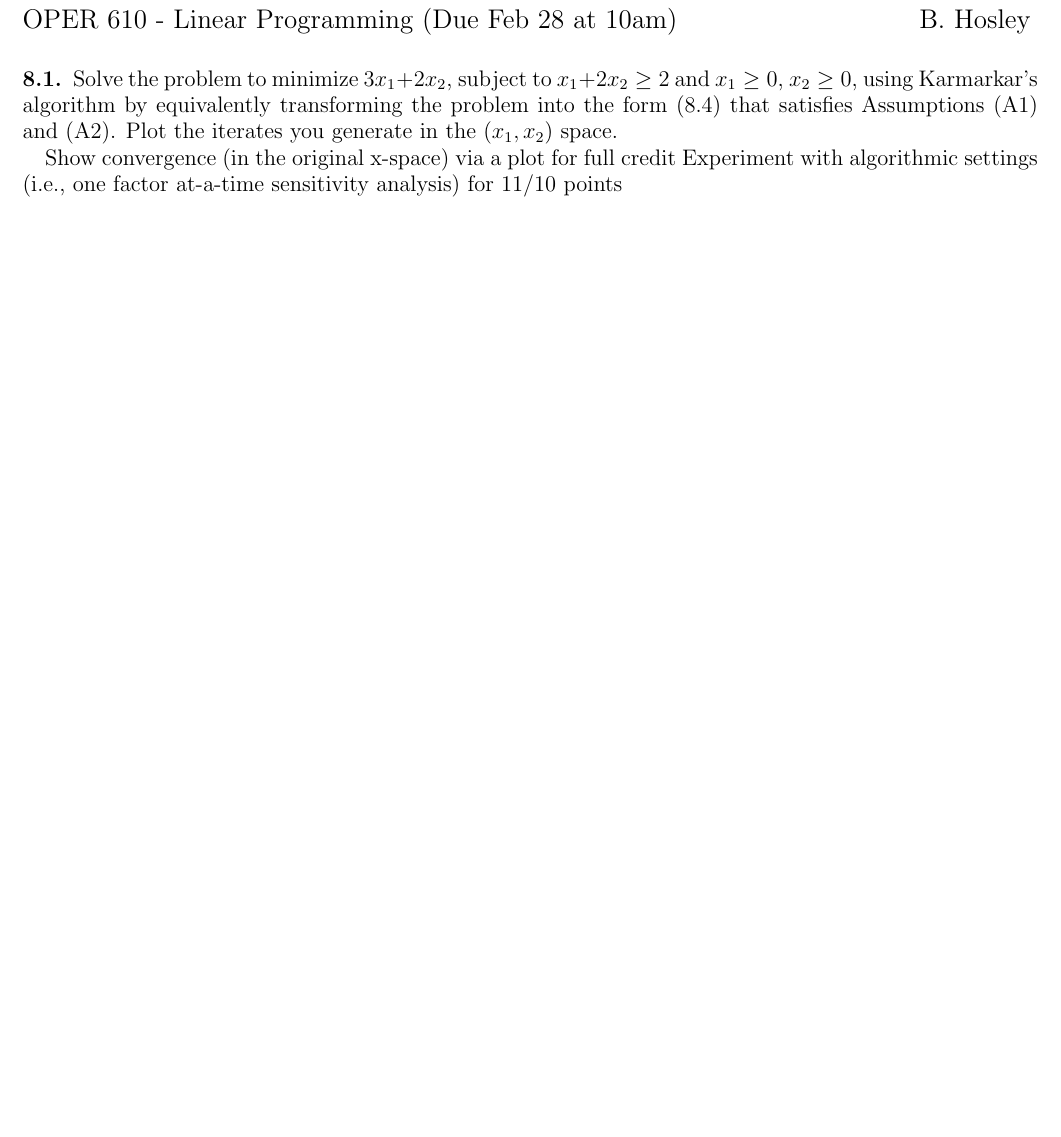
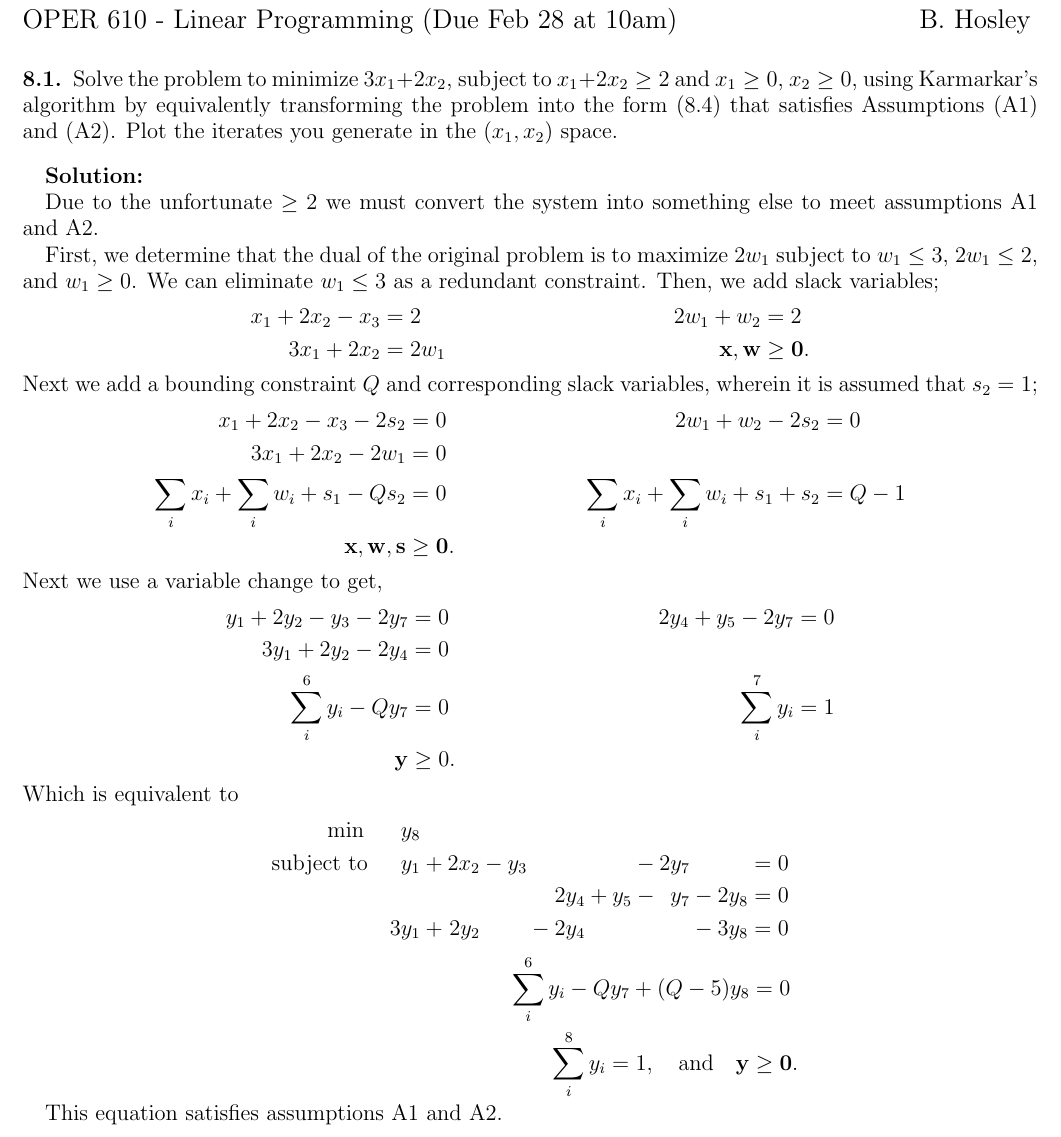
Before and after one commit to bhosley/Schoolwork, a LaTeX problem sheet (2023Q1 - Linear Programming/HW13/HW13.tex): part of the page, cut so that both start at the same text, the shorter picture padded with empty space. Compiled offline with pdfLaTeX.

Commit message:
Update HW13.tex

```diff
--- a/2023Q1 - Linear Programming/HW13/HW13.tex
+++ b/2023Q1 - Linear Programming/HW13/HW13.tex
@@ -25,11 +25,47 @@ Solve the problem to minimize  \(3x_1 + 2x_2\), subject to \(x_1 + 2x_2 \geq 2\)
 the form (8.4) that satisfies Assumptions (A1) and (A2). Plot the iterates you
 generate in the \(( x_1 ,x_2 )\) space.
 
+\bigskip
+\textbf{Solution:}
 
+Due to the unfortunate \(\geq2\) we must convert the system into something else to meet
+assumptions A1 and A2.
 
+First, we determine that the dual of the original problem is
+to maximize \(2w_1\) subject to \(w_1\leq3\), \(2w_1\leq2\), and \(w_1\geq0\).
+We can eliminate \(w_1\leq3\) as a redundant constraint.
+Then, we add slack variables;
+\begin{align*}
+	x_1 + 2x_2 - x_3 &= 2 & 2w_1 + w_2 &= 2 \\
+	3x_1 + 2x_2 &= 2w_1 & \mathbf{x}, \mathbf{w} &\geq \mathbf{0}.
+\end{align*}
+Next we add a bounding constraint \(Q\) and corresponding slack variables,
+wherein it is assumed that \(s_2=1\);
+\begin{align*}
+	x_1 + 2x_2 - x_3 - 2s_2 &= 0 & 2w_1 + w_2 -2s_2 &= 0 \\
+	3x_1 + 2x_2 - 2w_1 &= 0   \\
+	\sum_{i}x_i + \sum_{i}w_i + s_1 - Qs_2 &= 0 & \sum_{i}x_i+\sum_{i}w_i + s_1 + s_2 &= Q-1 \\
+	\mathbf{x}, \mathbf{w}, \mathbf{s} &\geq \mathbf{0}.
+\end{align*}
+Next we use a variable change to get,
+\begin{align*}
+	y_1 + 2y_2 - y_3 - 2y_7 &= 0 & 2y_4 + y_5 -2y_7 &= 0 \\
+	3y_1 + 2y_2 - 2y_4 &= 0   \\
+	\sum_i^6y_i - Qy_7 &= 0 & \sum_{i}^7y_i &= 1 \\
+	\mathbf{y} &\geq 0.
+\end{align*}
+Which is equivalent to
+\begin{alignat*}{8}
+	\min\quad\,\ y_8 \\
+	\text{subject to}\quad\,\
+	 y_1& {}+{} & 2x_2& {}-{} & y_3 &  { }  &  {}  &  { }  & {}  & {}-{} & 2y_7 &  { }  & {}  & {}={} & 0 \\
+	 {} &  { }  &  {} &  { }  & {}  &  { }  & 2y_4 & {}+{} & y_5 & {}-{} & y_7  & {}-{} & 2y_8& {}={} & 0 \\
+	3y_1& {}+{} & 2y_2&  { }  & {}  & {}-{} & 2y_4 &  { }  & {}  &  { }  & {}   & {}-{} & 3y_8& {}={} & 0
+\end{alignat*}
+\[ \hspace{25ex} \sum_i^6y_i - Qy_7 + (Q-5)y_8  {}={} 0 \]
+\[ \hspace{30ex} \sum_i^8y_i = 1,\quad \text{and} \quad \mathbf{y} \geq \mathbf{0} .\]
 
-Show convergence (in the original x-space) via a plot for full credit
-Experiment with algorithmic settings (i.e., one factor at-a-time sensitivity analysis) for 11/10 points
+This equation satisfies assumptions A1 and A2.
 
 
 \end{document}
```
